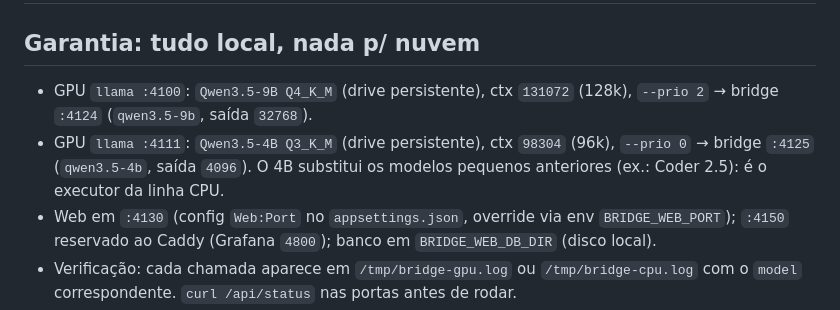
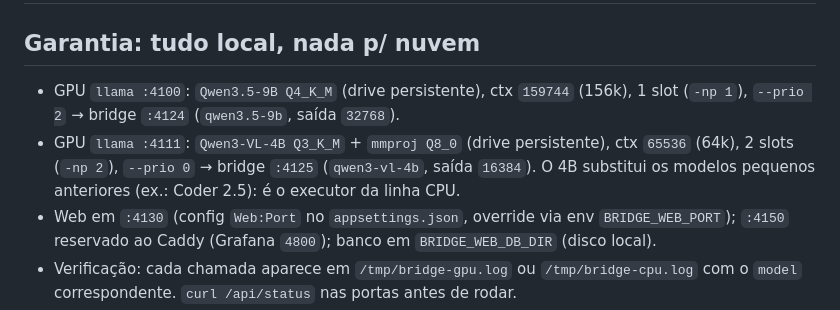
Before and after one commit to rocha83/OpenCodeBridge, a Markdown page: AGENTS.md, the part around the change. Drawn GitHub-style.

Commit message:
docs: AGENTS alinha 4B VL 64k/16k

```diff
--- a/AGENTS.md
+++ b/AGENTS.md
@@ -1,10 +1,11 @@
 # AGENTS.md — como esta máquina usa o Qwen local
 
 ## Garantia: tudo local, nada p/ nuvem
-- GPU `llama :4100`: `Qwen3.5-9B Q4_K_M` (drive persistente), ctx `131072` (128k),
-  `--prio 2` → bridge `:4124` (`qwen3.5-9b`, saída `32768`).
-- GPU `llama :4111`: `Qwen3.5-4B Q3_K_M` (drive persistente), ctx `98304` (96k),
-  `--prio 0` → bridge `:4125` (`qwen3.5-4b`, saída `4096`). O 4B substitui os modelos pequenos anteriores (ex.: Coder 2.5):
+- GPU `llama :4100`: `Qwen3.5-9B Q4_K_M` (drive persistente), ctx `159744` (156k),
+  1 slot (`-np 1`), `--prio 2` → bridge `:4124` (`qwen3.5-9b`, saída `32768`).
+- GPU `llama :4111`: `Qwen3-VL-4B Q3_K_M` + `mmproj Q8_0` (drive persistente),
+  ctx `65536` (64k), 2 slots (`-np 2`), `--prio 0` → bridge `:4125`
+  (`qwen3-vl-4b`, saída `16384`). O 4B substitui os modelos pequenos anteriores (ex.: Coder 2.5):
   é o executor da linha CPU.
 - Web em `:4130` (config `Web:Port` no `appsettings.json`, override via env
   `BRIDGE_WEB_PORT`); `:4150` reservado ao Caddy (Grafana `4800`); banco em `BRIDGE_WEB_DB_DIR` (disco local).
```
